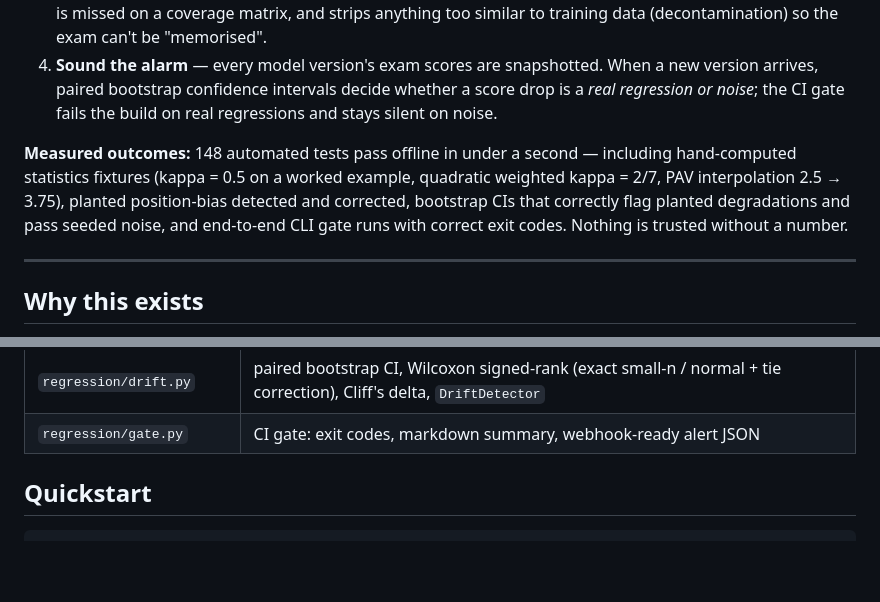
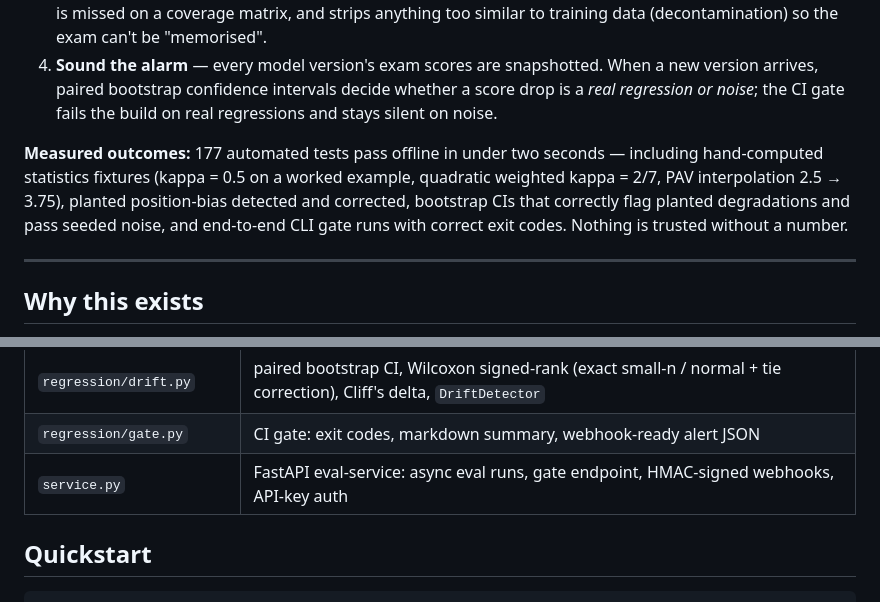
Before and after one commit to AkshayJohn03/VerdictAI, a Markdown page: README.md, 2 parts joined by grey strips. Rendered like a GitHub page; blank space fills up the shorter version.

```diff
--- a/README.md
+++ b/README.md
@@ -30,7 +30,7 @@ verdict judge --prompt "Answer in JSON: 2+2?" --response '{"answer": "4"}'
 3. **Make better exam questions** — an automated generator builds golden test sets with real variety (topics × personas × difficulty × nasty edge cases like hidden instructions and unicode tricks), tracks that nothing is missed on a coverage matrix, and strips anything too similar to training data (decontamination) so the exam can't be "memorised".
 4. **Sound the alarm** — every model version's exam scores are snapshotted. When a new version arrives, paired bootstrap confidence intervals decide whether a score drop is a *real regression or noise*; the CI gate fails the build on real regressions and stays silent on noise.
 
-**Measured outcomes:** 148 automated tests pass offline in under a second — including hand-computed statistics fixtures (kappa = 0.5 on a worked example, quadratic weighted kappa = 2/7, PAV interpolation 2.5 → 3.75), planted position-bias detected and corrected, bootstrap CIs that correctly flag planted degradations and pass seeded noise, and end-to-end CLI gate runs with correct exit codes. Nothing is trusted without a number.
+**Measured outcomes:** 177 automated tests pass offline in under two seconds — including hand-computed statistics fixtures (kappa = 0.5 on a worked example, quadratic weighted kappa = 2/7, PAV interpolation 2.5 → 3.75), planted position-bias detected and corrected, bootstrap CIs that correctly flag planted degradations and pass seeded noise, and end-to-end CLI gate runs with correct exit codes. Nothing is trusted without a number.
 
 ---
 
@@ -117,6 +117,7 @@ flowchart TB
 | `regression/runner.py` | `ModelAdapter` protocol, `GoldenRunner`, append-only `SnapshotStore`, offline `OfflineReplayAdapter` |
 | `regression/drift.py` | paired bootstrap CI, Wilcoxon signed-rank (exact small-n / normal + tie correction), Cliff's delta, `DriftDetector` |
 | `regression/gate.py` | CI gate: exit codes, markdown summary, webhook-ready alert JSON |
+| `service.py` | FastAPI eval-service: async eval runs, gate endpoint, HMAC-signed webhooks, API-key auth |
 
 ## Quickstart
 
```
Also changed, not shown: other parts of README.md (+47 -0 lines).
